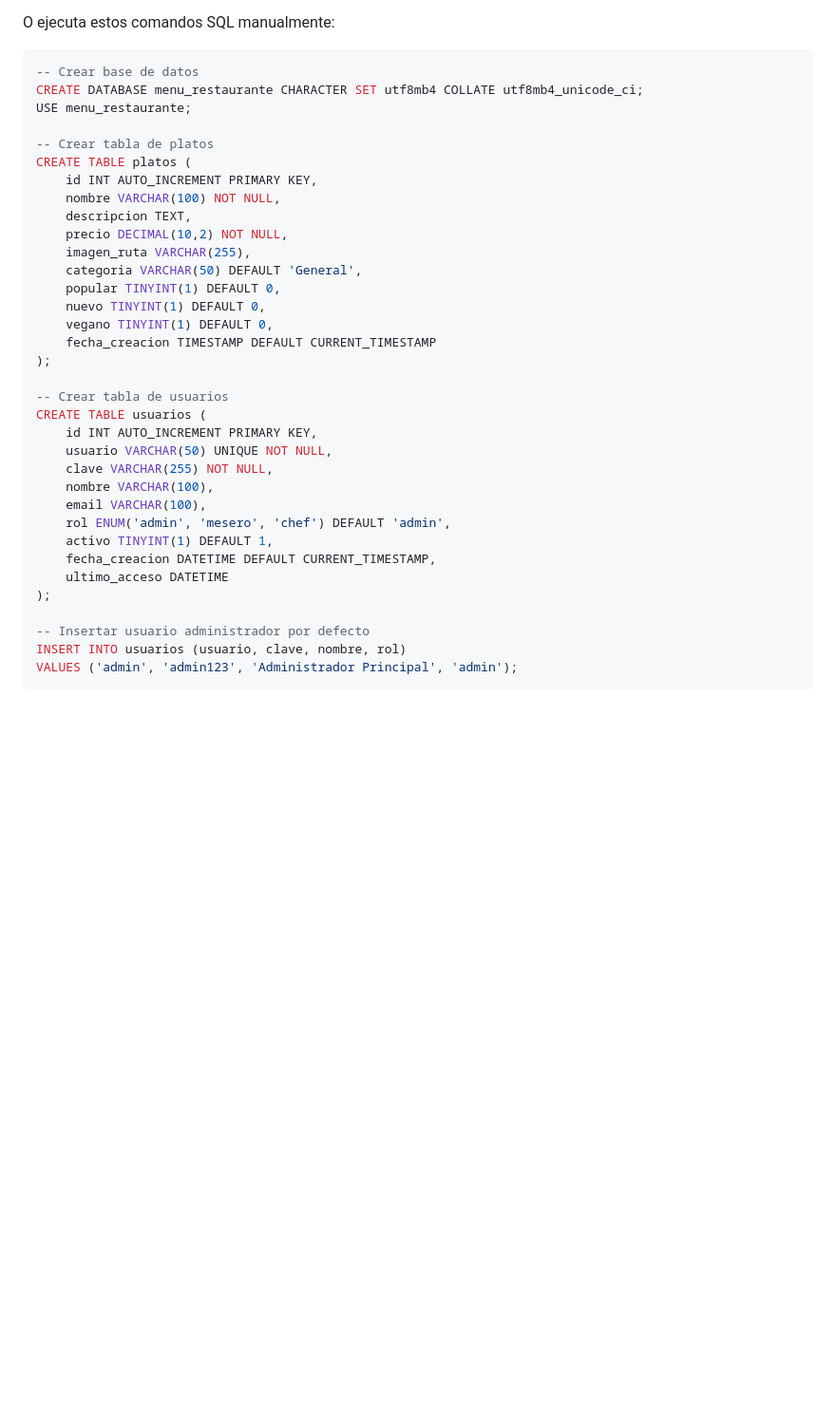
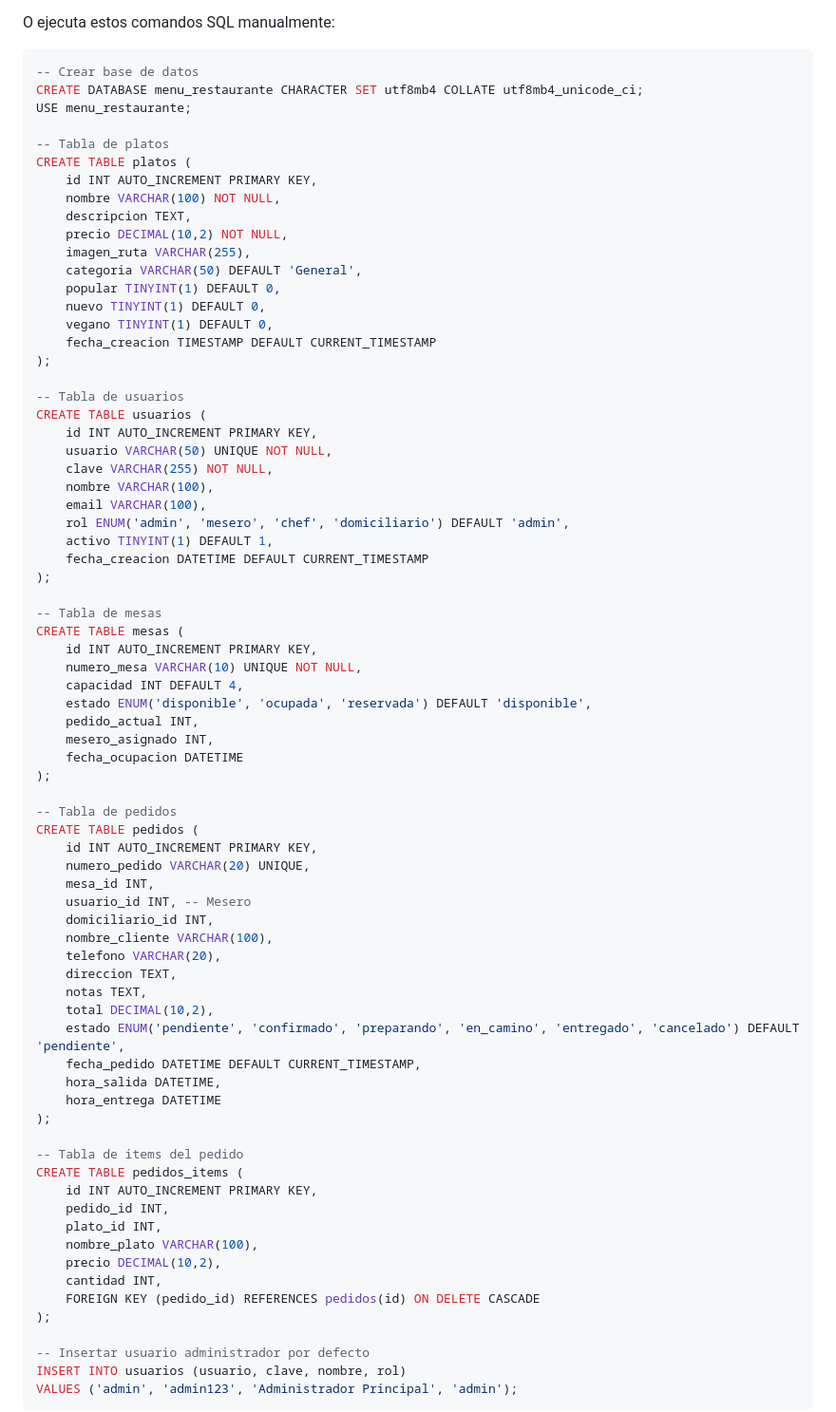
Before and after one commit to globaltekhnologii/restaurante, a Markdown page: README.md, the part around the change printed below. Shown: that part at 95% size. GitHub-like rendering; blank space fills up the shorter version.

Commit message:
docs: Actualizar README con nuevas funcionalidades y estructura

```diff
--- a/README.md
+++ b/README.md
@@ -105,7 +122,7 @@ O ejecuta estos comandos SQL manualmente:
 CREATE DATABASE menu_restaurante CHARACTER SET utf8mb4 COLLATE utf8mb4_unicode_ci;
 USE menu_restaurante;
 
--- Crear tabla de platos
+-- Tabla de platos
 CREATE TABLE platos (
     id INT AUTO_INCREMENT PRIMARY KEY,
     nombre VARCHAR(100) NOT NULL,
@@ -119,17 +136,56 @@ CREATE TABLE platos (
     fecha_creacion TIMESTAMP DEFAULT CURRENT_TIMESTAMP
 );
 
--- Crear tabla de usuarios
+-- Tabla de usuarios
 CREATE TABLE usuarios (
     id INT AUTO_INCREMENT PRIMARY KEY,
     usuario VARCHAR(50) UNIQUE NOT NULL,
     clave VARCHAR(255) NOT NULL,
     nombre VARCHAR(100),
     email VARCHAR(100),
-    rol ENUM('admin', 'mesero', 'chef') DEFAULT 'admin',
+    rol ENUM('admin', 'mesero', 'chef', 'domiciliario') DEFAULT 'admin',
     activo TINYINT(1) DEFAULT 1,
-    fecha_creacion DATETIME DEFAULT CURRENT_TIMESTAMP,
-    ultimo_acceso DATETIME
+    fecha_creacion DATETIME DEFAULT CURRENT_TIMESTAMP
+);
+
+-- Tabla de mesas
+CREATE TABLE mesas (
+    id INT AUTO_INCREMENT PRIMARY KEY,
+    numero_mesa VARCHAR(10) UNIQUE NOT NULL,
+    capacidad INT DEFAULT 4,
+    estado ENUM('disponible', 'ocupada', 'reservada') DEFAULT 'disponible',
+    pedido_actual INT,
+    mesero_asignado INT,
+    fecha_ocupacion DATETIME
+);
+
+-- Tabla de pedidos
+CREATE TABLE pedidos (
+    id INT AUTO_INCREMENT PRIMARY KEY,
+    numero_pedido VARCHAR(20) UNIQUE,
+    mesa_id INT,
+    usuario_id INT, -- Mesero
+    domiciliario_id INT,
+    nombre_cliente VARCHAR(100),
+    telefono VARCHAR(20),
+    direccion TEXT,
+    notas TEXT,
+    total DECIMAL(10,2),
+    estado ENUM('pendiente', 'confirmado', 'preparando', 'en_camino', 'entregado', 'cancelado') DEFAULT 'pendiente',
+    fecha_pedido DATETIME DEFAULT CURRENT_TIMESTAMP,
+    hora_salida DATETIME,
+    hora_entrega DATETIME
+);
+
+-- Tabla de items del pedido
+CREATE TABLE pedidos_items (
+    id INT AUTO_INCREMENT PRIMARY KEY,
+    pedido_id INT,
+    plato_id INT,
+    nombre_plato VARCHAR(100),
+    precio DECIMAL(10,2),
+    cantidad INT,
+    FOREIGN KEY (pedido_id) REFERENCES pedidos(id) ON DELETE CASCADE
 );
 
 -- Insertar usuario administrador por defecto
```
Also changed, not shown: other parts of README.md (+39 -9 lines).
